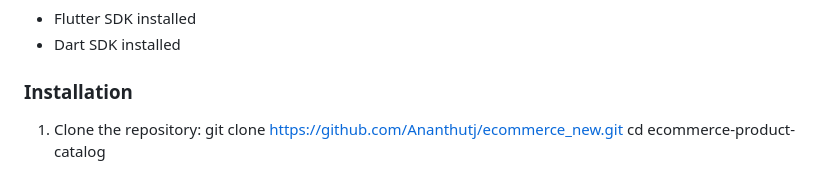
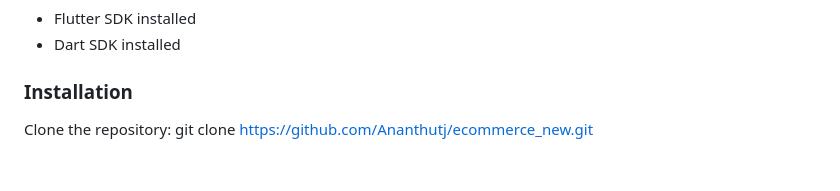
Before and after one commit to Ananthutj/ecommerce_new, a Markdown page: README.md, the part around the change. Rendered like a GitHub page.

```diff
--- a/README.md
+++ b/README.md
@@ -72,6 +72,5 @@ The state management is achieved using the BLoC (Business Logic Component) patte
 - Dart SDK installed
 
 ### Installation
-1. Clone the repository:
+Clone the repository:
    git clone https://github.com/Ananthutj/ecommerce_new.git
-   cd ecommerce-product-catalog
```
